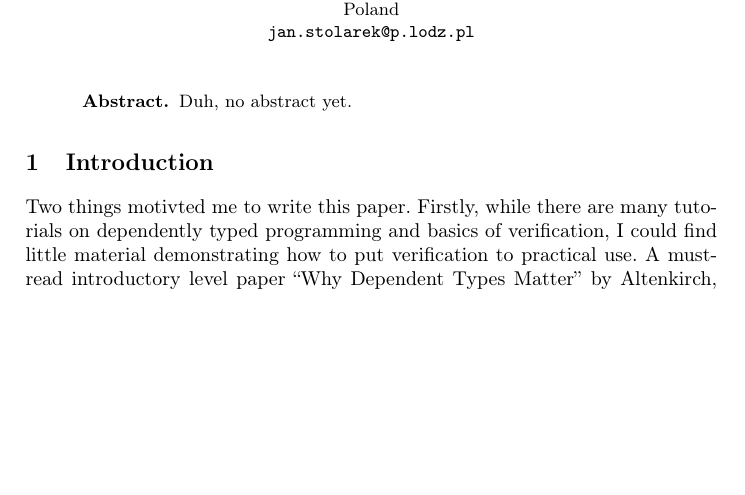
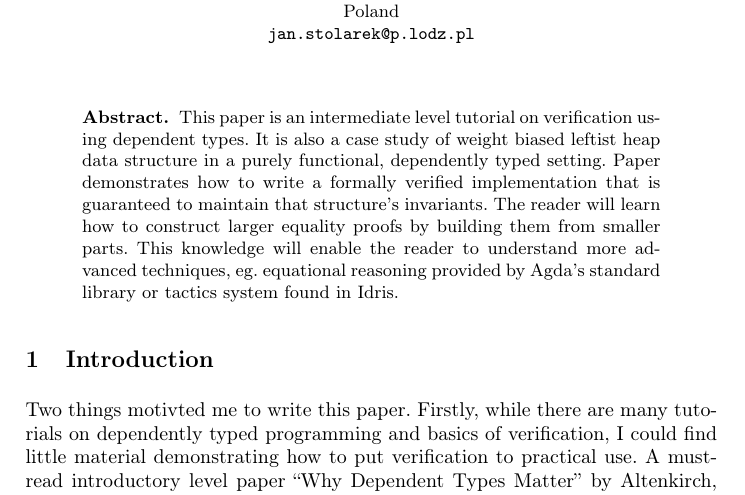
Before and after one commit to jstolarek/dep-typed-wbl-heaps, a LaTeX paper (paper/dep-typed-wbl-heaps.tex, which reads paper/0-abstract.tex): part of page 1 of 15, cut so that both start at the same text, the shorter picture padded with empty space. Compiled offline with pdfLaTeX.

Commit message:
Abstract

```diff
--- a/paper/0-abstract.tex
+++ b/paper/0-abstract.tex
@@ -1,3 +1,3 @@
 \begin{abstract}
-Duh, no abstract yet.
+This paper is an intermediate level tutorial on verification using dependent types. It is also a case study of weight biased leftist heap data structure in a purely functional, dependently typed setting. Paper demonstrates how to write a formally verified implementation that is guaranteed to maintain that structure's invariants. The reader will learn how to construct larger equality proofs by building them from smaller parts. This knowledge will enable the reader to understand more advanced techniques, eg. equational reasoning provided by Agda's standard library or tactics system found in Idris.
 \end{abstract}
```
